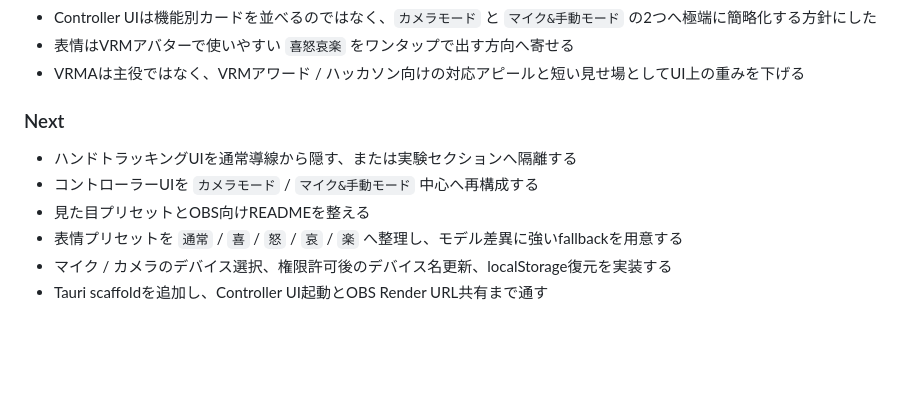
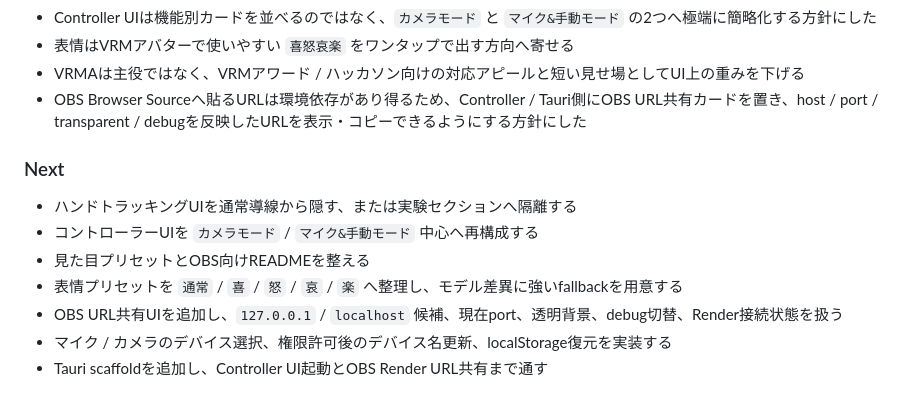
Before and after one commit to togechiyo/VPlant3D, a Markdown page: docs/work-log.md, the part around the change. Drawn GitHub-style; blank space fills up the shorter version.

```diff
--- a/docs/work-log.md
+++ b/docs/work-log.md
@@ -3639,6 +3639,7 @@
 - Controller UIは機能別カードを並べるのではなく、`カメラモード` と `マイク&手動モード` の2つへ極端に簡略化する方針にした
 - 表情はVRMアバターで使いやすい `喜怒哀楽` をワンタップで出す方向へ寄せる
 - VRMAは主役ではなく、VRMアワード / ハッカソン向けの対応アピールと短い見せ場としてUI上の重みを下げる
+- OBS Browser Sourceへ貼るURLは環境依存があり得るため、Controller / Tauri側にOBS URL共有カードを置き、host / port / transparent / debugを反映したURLを表示・コピーできるようにする方針にした
 
 ### Next
 
@@ -3646,5 +3647,6 @@
 - コントローラーUIを `カメラモード` / `マイク&手動モード` 中心へ再構成する
 - 見た目プリセットとOBS向けREADMEを整える
 - 表情プリセットを `通常` / `喜` / `怒` / `哀` / `楽` へ整理し、モデル差異に強いfallbackを用意する
+- OBS URL共有UIを追加し、`127.0.0.1` / `localhost` 候補、現在port、透明背景、debug切替、Render接続状態を扱う
 - マイク / カメラのデバイス選択、権限許可後のデバイス名更新、localStorage復元を実装する
 - Tauri scaffoldを追加し、Controller UI起動とOBS Render URL共有まで通す
```
Also changed, not shown: docs/hackathon-finish-task-list.md (+12 -0 lines).
